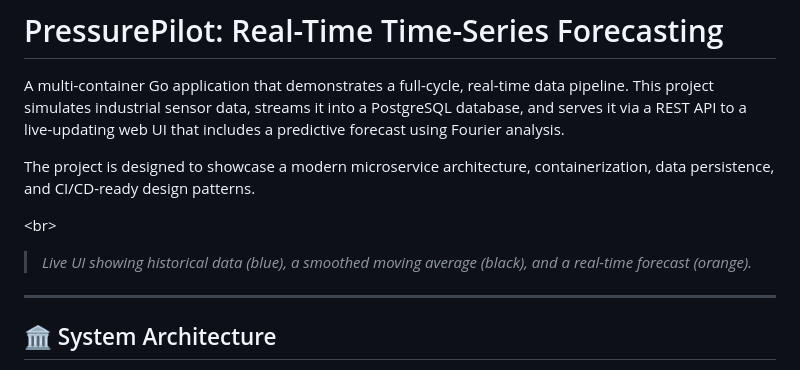
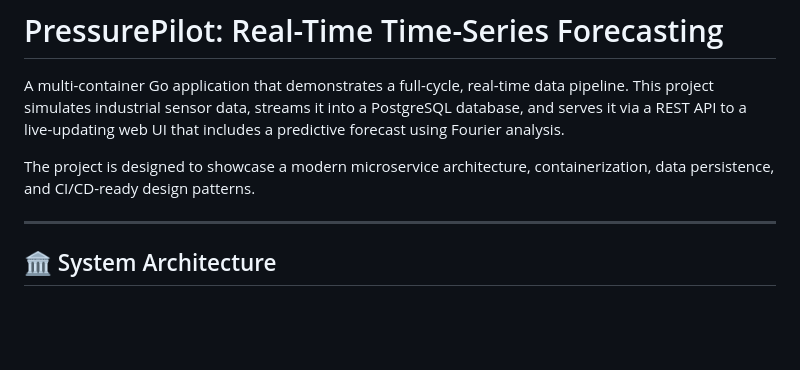
Before and after one commit to MLegkovskis/PressurePilot, a Markdown page: README.md, the part around the change. Rendered like a GitHub page; blank space fills up the shorter version.

```diff
--- a/README.md
+++ b/README.md
@@ -7,10 +7,6 @@
 A multi-container Go application that demonstrates a full-cycle, real-time data pipeline. This project simulates industrial sensor data, streams it into a PostgreSQL database, and serves it via a REST API to a live-updating web UI that includes a predictive forecast using Fourier analysis.
 
 The project is designed to showcase a modern microservice architecture, containerization, data persistence, and CI/CD-ready design patterns.
-
-\<br\>
-
-> *Live UI showing historical data (blue), a smoothed moving average (black), and a real-time forecast (orange).*
 
 -----
 
```
